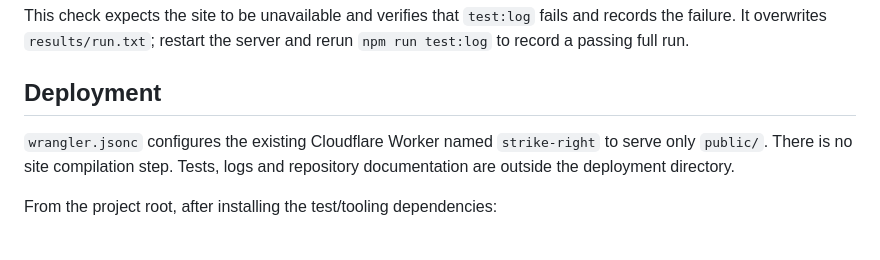
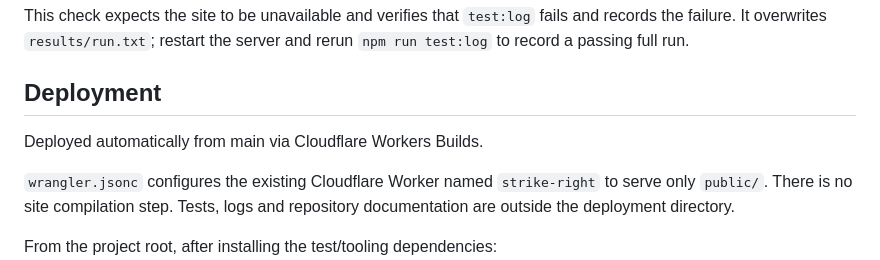
Before and after one commit to Frandycode/strike_right, a Markdown page: README.md, the part around the change. Rendered like a GitHub page; blank space fills up the shorter version.

Commit message:
chore: trigger first Workers Builds deployment

```diff
--- a/README.md
+++ b/README.md
@@ -73,6 +73,8 @@ This check expects the site to be unavailable and verifies that `test:log` fails
 
 ## Deployment
 
+Deployed automatically from main via Cloudflare Workers Builds.
+
 `wrangler.jsonc` configures the existing Cloudflare Worker named `strike-right` to serve only `public/`. There is no site compilation step. Tests, logs and repository documentation are outside the deployment directory.
 
 From the project root, after installing the test/tooling dependencies:
```
